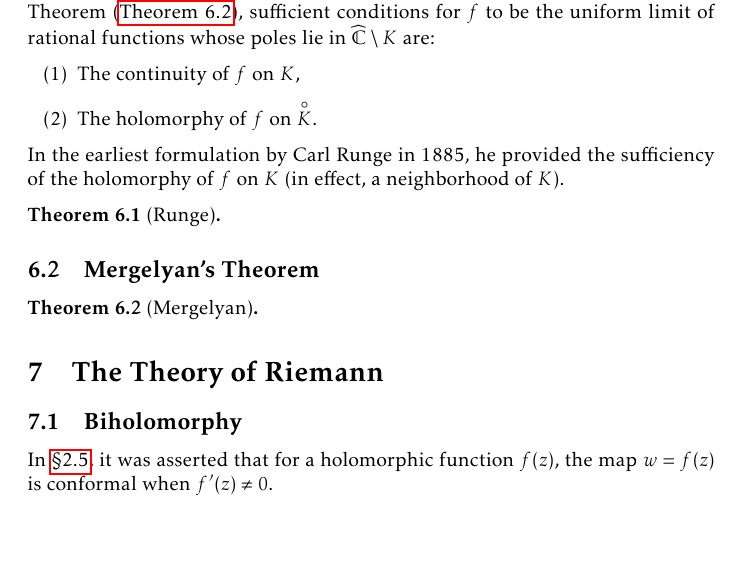
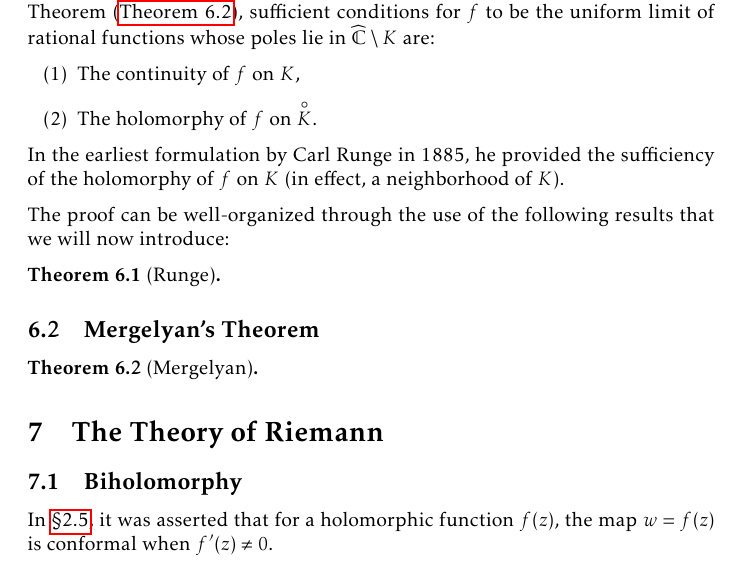
Before and after one commit to slipperking/complex-analysis-latex, a LaTeX document (main.tex): part of page 139 of 175, cut so that both start at the same text, the shorter picture padded with empty space. Compiled offline with pdfLaTeX.

Commit message:
overleaf_to_git (Mon Sep  1 10:09:06 2025 -0700): update main.tex from r20956 to r20957

```diff
--- a/main.tex
+++ b/main.tex
@@ -3221,7 +3221,10 @@ When we refer to approximation, we refer to the approximation of a function as t
     \item The holomorphy of \(f\) on \(\interior{K}\).
 \end{enumerate}
 In the earliest formulation by Carl Runge in 1885, he provided the sufficiency of the holomorphy of \(f\) on \(K\) (in effect, a neighborhood of \(K\)).
-\begin{theorem}[Runge]
+
+The proof can be well-organized through the use of the following results that we will now introduce:
+
+\begin{theorem}[Runge]\label{thm:runge}
 
 \end{theorem}
 \subsection{Mergelyan's Theorem}
```
